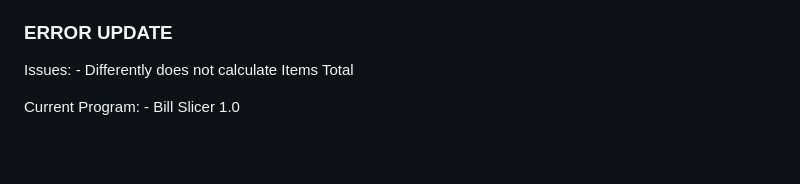
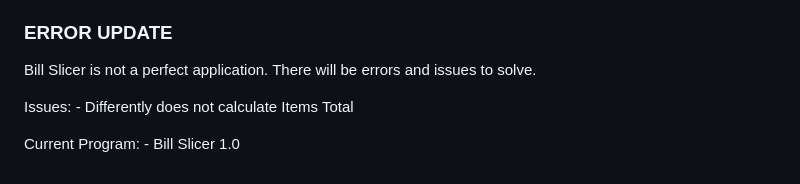
Before and after one commit to kevinnguyen57/Bill_Slicer, a Markdown page: README.md, the part around the change. Drawn GitHub-style; blank space fills up the shorter version.

Commit message:
issue def

```diff
--- a/README.md
+++ b/README.md
@@ -74,6 +74,8 @@ header orange to match the title background color.
 
 ### ERROR UPDATE
 
+Bill Slicer is not a perfect application. There will be errors and issues to solve.
+
 Issues:
     - Differently does not calculate Items Total
 
```
